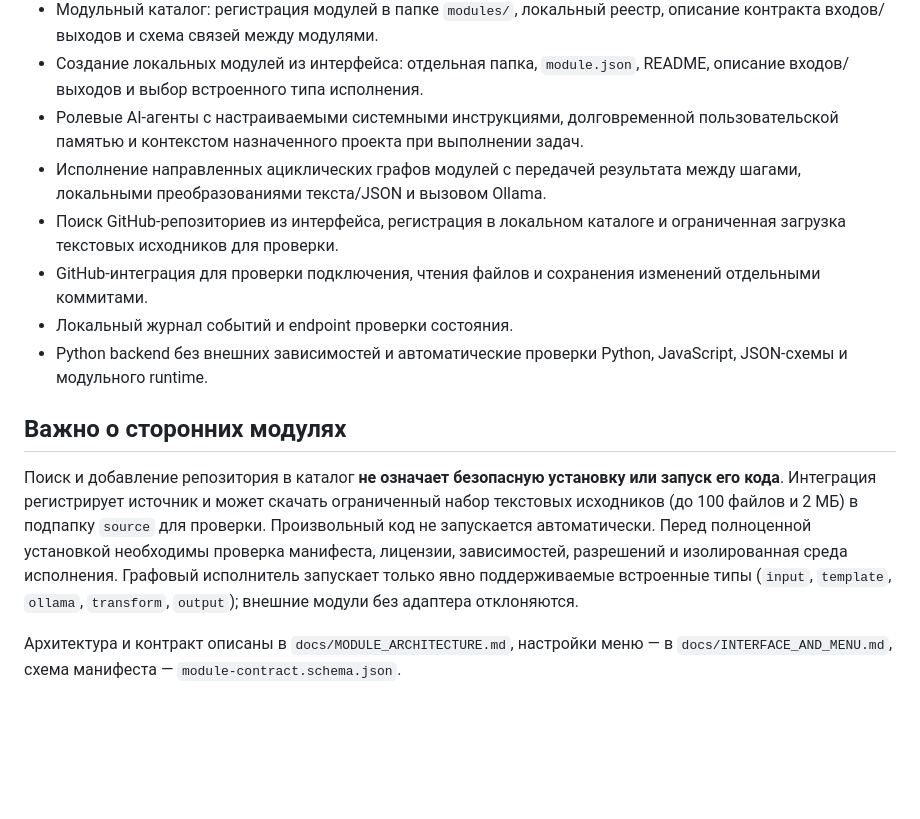
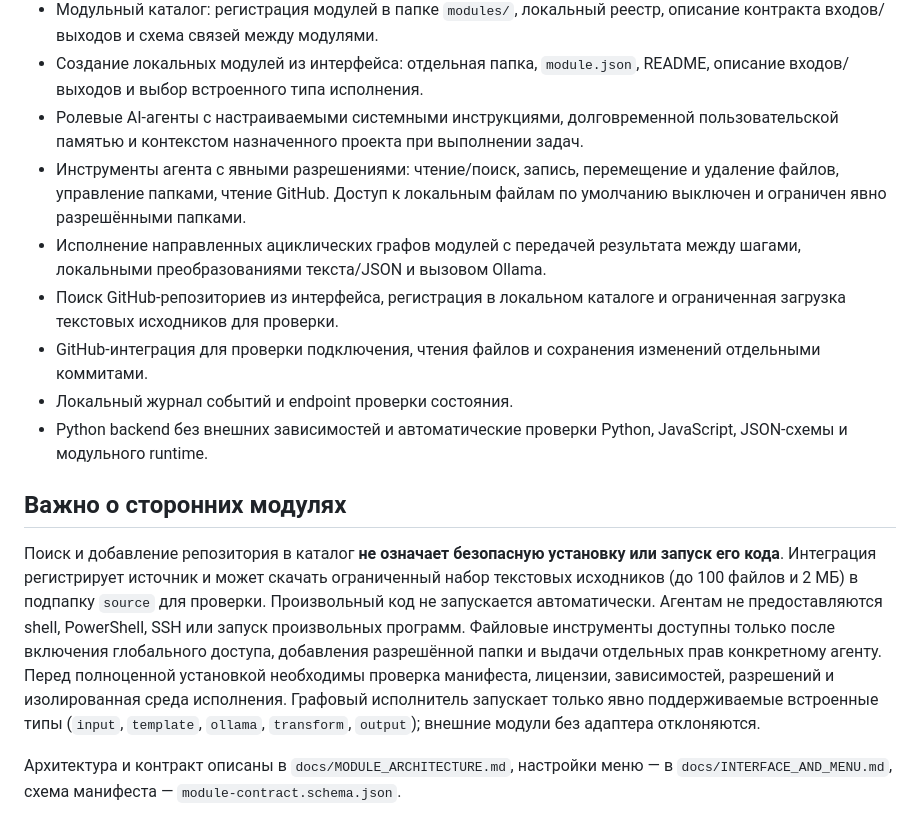
Before and after one commit to alexpikman/PQlocalAgentOSv3, a Markdown page: README.md, the part around the change. Rendered like a GitHub page; blank space fills up the shorter version.

Commit message:
Document permission-gated agent tools and local filesystem boundaries

```diff
--- a/README.md
+++ b/README.md
@@ -22,6 +22,7 @@
 - Модульный каталог: регистрация модулей в папке `modules/`, локальный реестр, описание контракта входов/выходов и схема связей между модулями.
 - Создание локальных модулей из интерфейса: отдельная папка, `module.json`, README, описание входов/выходов и выбор встроенного типа исполнения.
 - Ролевые AI-агенты с настраиваемыми системными инструкциями, долговременной пользовательской памятью и контекстом назначенного проекта при выполнении задач.
+- Инструменты агента с явными разрешениями: чтение/поиск, запись, перемещение и удаление файлов, управление папками, чтение GitHub. Доступ к локальным файлам по умолчанию выключен и ограничен явно разрешёнными папками.
 - Исполнение направленных ациклических графов модулей с передачей результата между шагами, локальными преобразованиями текста/JSON и вызовом Ollama.
 - Поиск GitHub-репозиториев из интерфейса, регистрация в локальном каталоге и ограниченная загрузка текстовых исходников для проверки.
 - GitHub-интеграция для проверки подключения, чтения файлов и сохранения изменений отдельными коммитами.
@@ -30,7 +31,7 @@
 
 ## Важно о сторонних модулях
 
-Поиск и добавление репозитория в каталог **не означает безопасную установку или запуск его кода**. Интеграция регистрирует источник и может скачать ограниченный набор текстовых исходников (до 100 файлов и 2 МБ) в подпапку `source` для проверки. Произвольный код не запускается автоматически. Перед полноценной установкой необходимы проверка манифеста, лицензии, зависимостей, разрешений и изолированная среда исполнения. Графовый исполнитель запускает только явно поддерживаемые встроенные типы (`input`, `template`, `ollama`, `transform`, `output`); внешние модули без адаптера отклоняются.
+Поиск и добавление репозитория в каталог **не означает безопасную установку или запуск его кода**. Интеграция регистрирует источник и может скачать ограниченный набор текстовых исходников (до 100 файлов и 2 МБ) в подпапку `source` для проверки. Произвольный код не запускается автоматически. Агентам не предоставляются shell, PowerShell, SSH или запуск произвольных программ. Файловые инструменты доступны только после включения глобального доступа, добавления разрешённой папки и выдачи отдельных прав конкретному агенту. Перед полноценной установкой необходимы проверка манифеста, лицензии, зависимостей, разрешений и изолированная среда исполнения. Графовый исполнитель запускает только явно поддерживаемые встроенные типы (`input`, `template`, `ollama`, `transform`, `output`); внешние модули без адаптера отклоняются.
 
 Архитектура и контракт описаны в `docs/MODULE_ARCHITECTURE.md`, настройки меню — в `docs/INTERFACE_AND_MENU.md`, схема манифеста — `module-contract.schema.json`.
 
```
